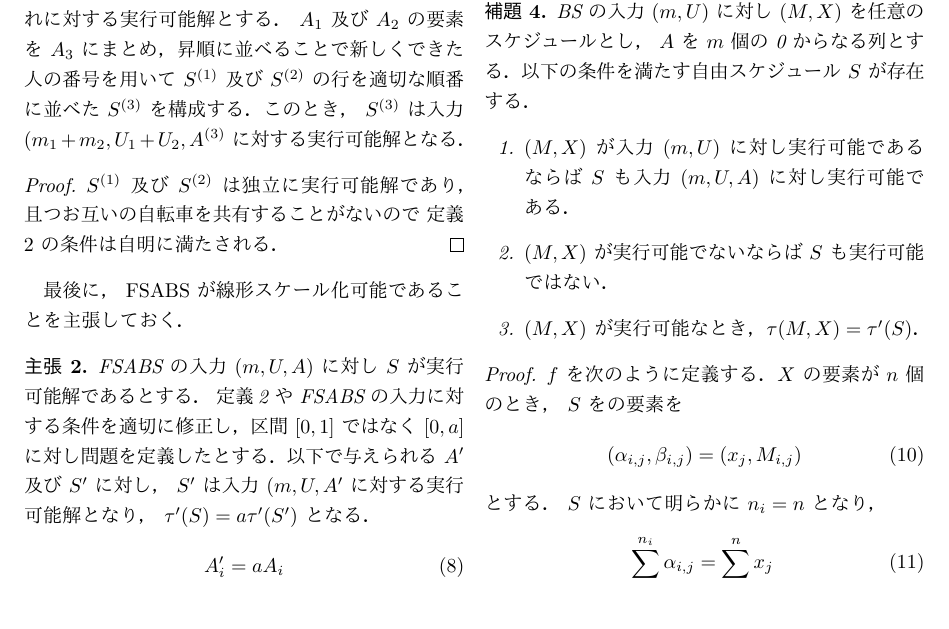
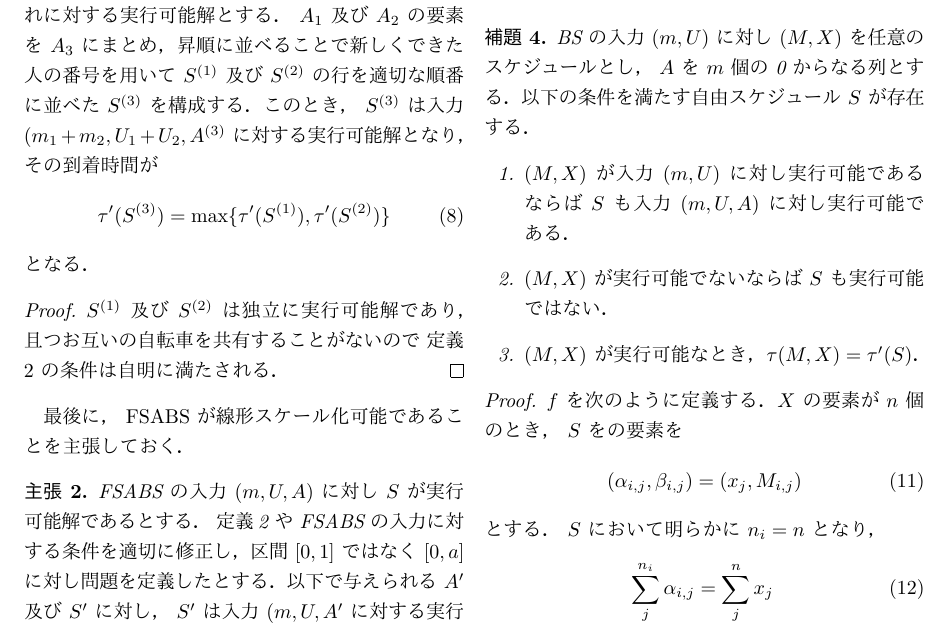
Before and after one commit to Stealthmate/la-2022-01, a LaTeX document (main.tex, which reads section-fsabs/defs.tex): part of page 4 of 12, cut so that both start at the same text, the shorter picture padded with empty space. The pictures show the PDF file main.pdf that the author committed with the source.

Commit message:
Fix vertical composition prop

```diff
--- a/section-fsabs/defs.tex
+++ b/section-fsabs/defs.tex
@@ -52,8 +52,11 @@ $S$ において人 $i$ が点 $x \geq A_i$ に到達する時間を $t^{\prime}
 
 解法アルゴリズムでは人をグループに分け，それぞれの移動を独立に考えてからそれぞれの自由スケジュールを組み合わせるという操作を頻用する．この操作を「縦に組み合わせる」と名付け，以下の命題でその正当性を保証する．
 \begin{proposition}\label{proposition:vertical-composition}
-  {\color{red} Show that optimal time is max of each schedule}
-  $(m_1, U_1 = [u_1, u_2, \ldots, u_{b_1}], A_1)$ 及び $(m_2, U_2 = [u_{b_1+1}, u_{b_1+2}, \ldots, u_{b_1+b_2}], A_2)$ をそれぞれ FSABS の入力とし， $S^{(1)}$ 及び $S^{(2)}$ をそれぞれに対する実行可能解とする． $A_1$ 及び $A_2$ の要素を $A_3$ にまとめ，昇順に並べることで新しくできた人の番号を用いて $S^{(1)}$ 及び $S^{(2)}$ の行を適切な順番に並べた $S^{(3)}$ を構成する．このとき， $S^{(3)}$ は入力 $(m_1 + m_2, U_1 + U_2, A^{(3)}$ に対する実行可能解となる．
+  $(m_1, U_1 = [u_1, u_2, \ldots, u_{b_1}], A_1)$ 及び $(m_2, U_2 = [u_{b_1+1}, u_{b_1+2}, \ldots, u_{b_1+b_2}], A_2)$ をそれぞれ FSABS の入力とし， $S^{(1)}$ 及び $S^{(2)}$ をそれぞれに対する実行可能解とする． $A_1$ 及び $A_2$ の要素を $A_3$ にまとめ，昇順に並べることで新しくできた人の番号を用いて $S^{(1)}$ 及び $S^{(2)}$ の行を適切な順番に並べた $S^{(3)}$ を構成する．このとき， $S^{(3)}$ は入力 $(m_1 + m_2, U_1 + U_2, A^{(3)}$ に対する実行可能解となり，その到着時間が
+  \begin{equation}
+    \tau^\prime(S^{(3)}) = \max \{ \tau^\prime(S^{(1)}), \tau^\prime(S^{(2)}) \}
+  \end{equation}
+  となる．
 \end{proposition}
 \begin{proof}
   $S^{(1)}$ 及び $S^{(2)}$ は独立に実行可能解であり，且つお互いの自転車を共有することがないので \defref{fsabs-feasible-schedule} の条件は自明に満たされる．
```
Also changed, not shown: main.pdf.
